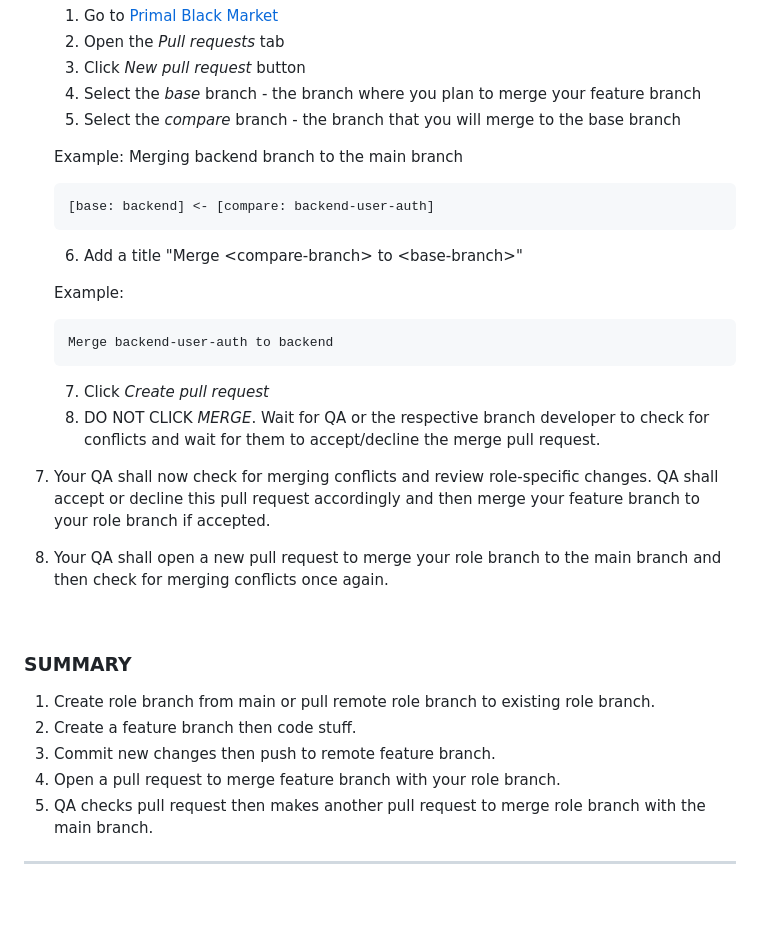
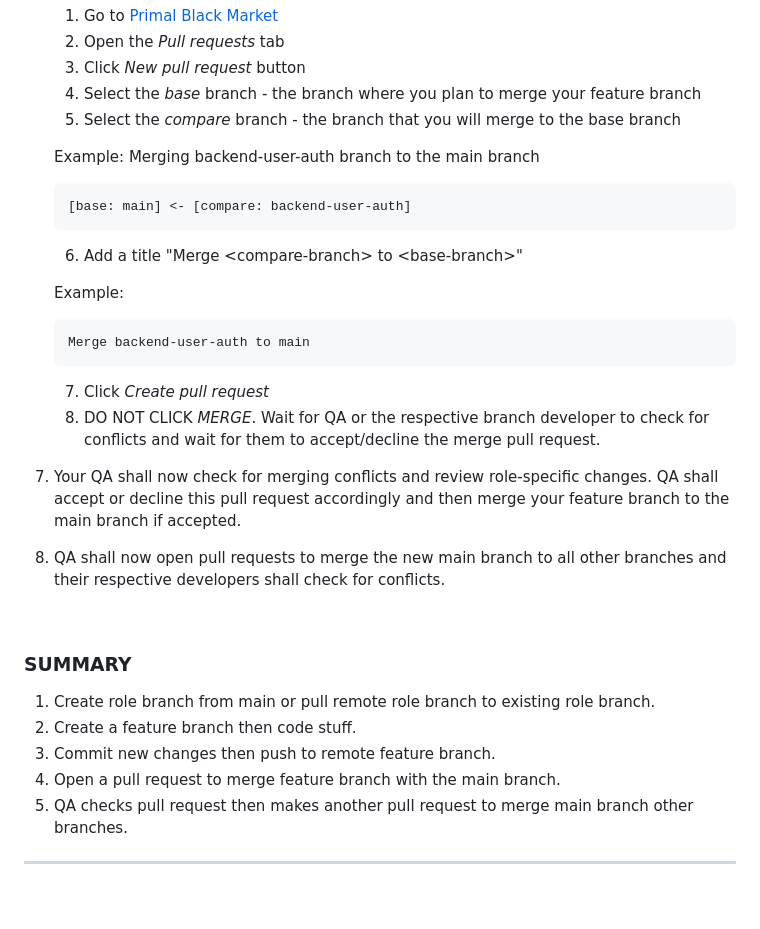
Before and after one commit to necrokochou/Primal-Black-Market, a Markdown page: docs/GitSomeHelp.md, the part around the change. Drawn GitHub-style.

Commit message:
Modify documentation
refactor: update GitSomeHelp.md with clearer pull request instructions

````diff
--- a/docs/GitSomeHelp.md
+++ b/docs/GitSomeHelp.md
@@ -93,22 +93,22 @@ git push origin backend-user-auth
     4) Select the _base_ branch - the branch where you plan to merge your feature branch
     5) Select the _compare_ branch - the branch that you will merge to the base branch <br>
 
-    Example: Merging backend branch to the main branch
+    Example: Merging backend-user-auth branch to the main branch
     ```
-    [base: backend] <- [compare: backend-user-auth]
+    [base: main] <- [compare: backend-user-auth]
     ```
 
     6) Add a title "Merge \<compare-branch> to \<base-branch>"
 
     Example:
     ```
-    Merge backend-user-auth to backend
+    Merge backend-user-auth to main
     ```
     7) Click _Create pull request_
     8) DO NOT CLICK _MERGE_. Wait for QA or the respective branch developer to check for conflicts and wait for them to accept/decline the merge pull request.
-7) Your QA shall now check for merging conflicts and review role-specific changes. QA shall accept or decline this pull request accordingly and then merge your feature branch to your role branch if accepted.
+7) Your QA shall now check for merging conflicts and review role-specific changes. QA shall accept or decline this pull request accordingly and then merge your feature branch to the main branch if accepted.
 
-8) Your QA shall open a new pull request to merge your role branch to the main branch and then check for merging conflicts once again.
+8) QA shall now open pull requests to merge the new main branch to all other branches and their respective developers shall check for conflicts.
 
 <br>
 
@@ -116,8 +116,8 @@ git push origin backend-user-auth
 1) Create role branch from main or pull remote role branch to existing role branch.
 2) Create a feature branch then code stuff.
 3) Commit new changes then push to remote feature branch.
-4) Open a pull request to merge feature branch with your role branch.
-5) QA checks pull request then makes another pull request to merge role branch with the main branch.
+4) Open a pull request to merge feature branch with the main branch.
+5) QA checks pull request then makes another pull request to merge main branch other branches.
 ---
 <br>
 
````
